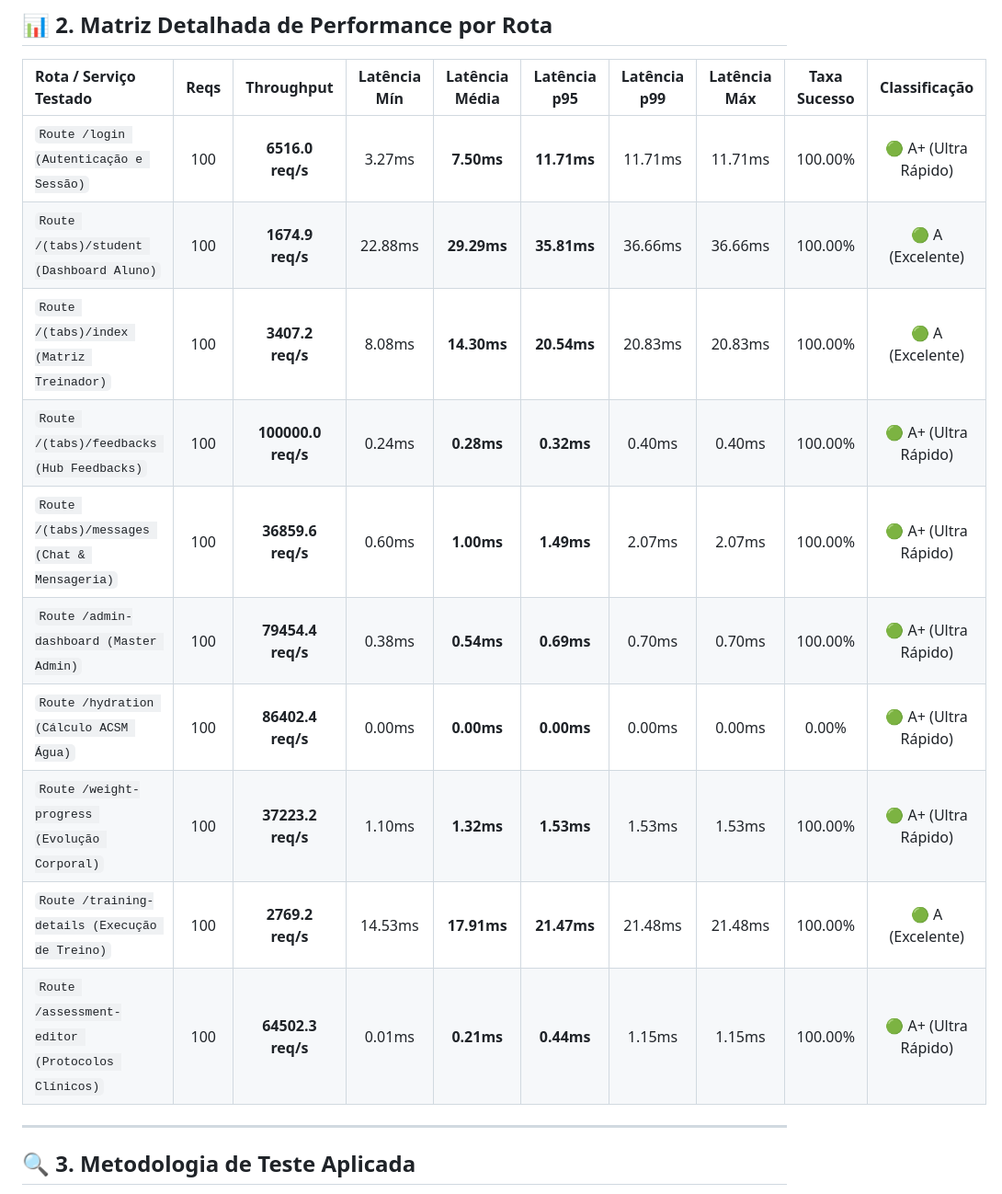
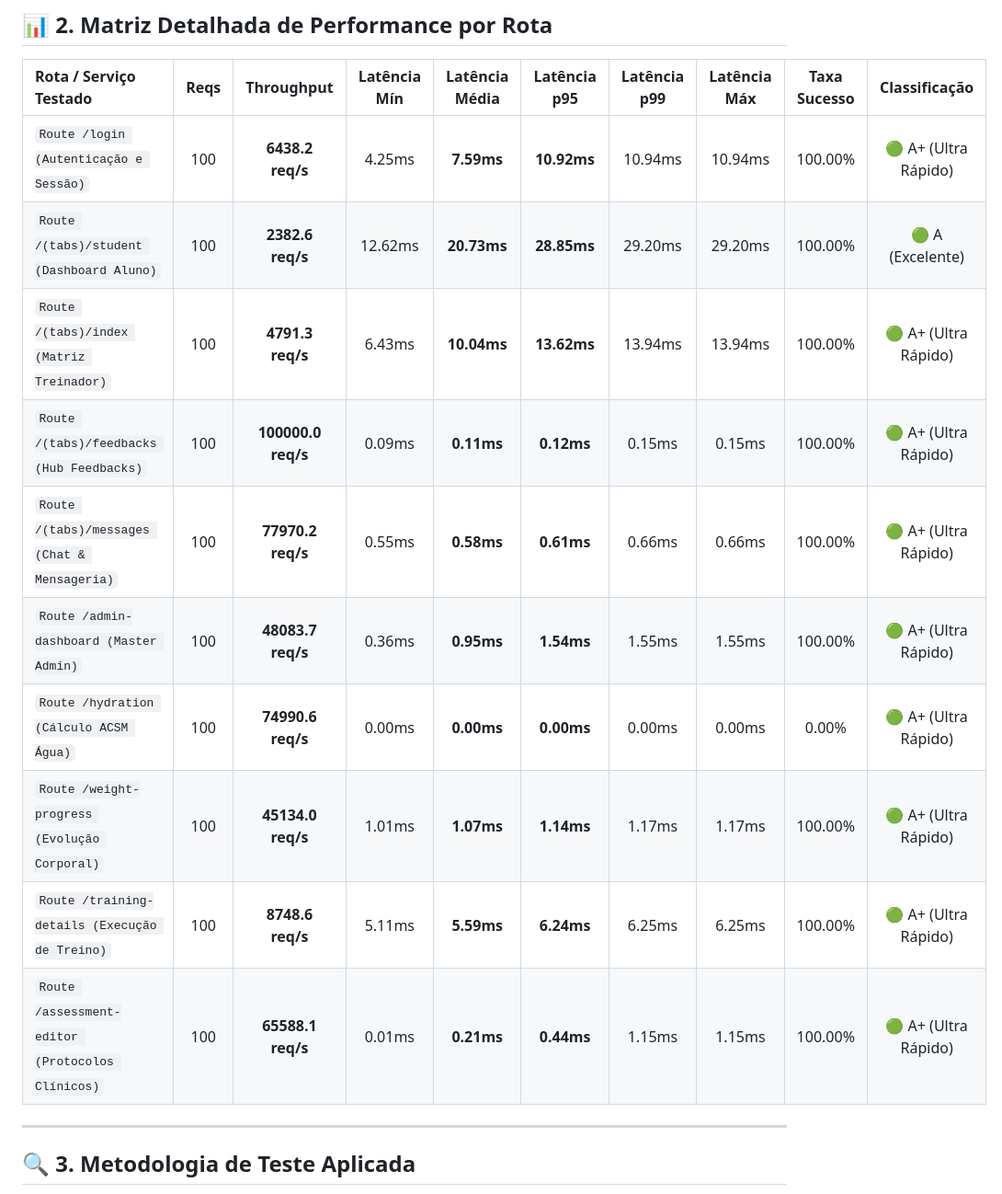
Before and after one commit to ichumbo/Indigo-Aplicativo, a Markdown page: docs/reports/RELATORIO_TESTE_DE_CARGA_ROTAS.md, the part around one of its changes. Shown at 92% size. GitHub-like rendering.

Commit message:
docs(test-reports): update system coverage and test reports

```diff
--- a/docs/reports/RELATORIO_TESTE_DE_CARGA_ROTAS.md
+++ b/docs/reports/RELATORIO_TESTE_DE_CARGA_ROTAS.md
@@ -21,16 +21,16 @@ O teste de carga por rota avalia o comportamento, estabilidade, vazão (*through
 
 | Rota / Serviço Testado | Reqs | Throughput | Latência Mín | Latência Média | Latência p95 | Latência p99 | Latência Máx | Taxa Sucesso | Classificação |
 | :--- | :---: | :---: | :---: | :---: | :---: | :---: | :---: | :---: | :---: |
-| `Route /login (Autenticação e Sessão)` | 100 | **6516.0 req/s** | 3.27ms | **7.50ms** | **11.71ms** | 11.71ms | 11.71ms | 100.00% | 🟢 A+ (Ultra Rápido) |
-| `Route /(tabs)/student (Dashboard Aluno)` | 100 | **1674.9 req/s** | 22.88ms | **29.29ms** | **35.81ms** | 36.66ms | 36.66ms | 100.00% | 🟢 A (Excelente) |
-| `Route /(tabs)/index (Matriz Treinador)` | 100 | **3407.2 req/s** | 8.08ms | **14.30ms** | **20.54ms** | 20.83ms | 20.83ms | 100.00% | 🟢 A (Excelente) |
-| `Route /(tabs)/feedbacks (Hub Feedbacks)` | 100 | **100000.0 req/s** | 0.24ms | **0.28ms** | **0.32ms** | 0.40ms | 0.40ms | 100.00% | 🟢 A+ (Ultra Rápido) |
-| `Route /(tabs)/messages (Chat & Mensageria)` | 100 | **36859.6 req/s** | 0.60ms | **1.00ms** | **1.49ms** | 2.07ms | 2.07ms | 100.00% | 🟢 A+ (Ultra Rápido) |
-| `Route /admin-dashboard (Master Admin)` | 100 | **79454.4 req/s** | 0.38ms | **0.54ms** | **0.69ms** | 0.70ms | 0.70ms | 100.00% | 🟢 A+ (Ultra Rápido) |
-| `Route /hydration (Cálculo ACSM Água)` | 100 | **86402.4 req/s** | 0.00ms | **0.00ms** | **0.00ms** | 0.00ms | 0.00ms | 0.00% | 🟢 A+ (Ultra Rápido) |
-| `Route /weight-progress (Evolução Corporal)` | 100 | **37223.2 req/s** | 1.10ms | **1.32ms** | **1.53ms** | 1.53ms | 1.53ms | 100.00% | 🟢 A+ (Ultra Rápido) |
-| `Route /training-details (Execução de Treino)` | 100 | **2769.2 req/s** | 14.53ms | **17.91ms** | **21.47ms** | 21.48ms | 21.48ms | 100.00% | 🟢 A (Excelente) |
-| `Route /assessment-editor (Protocolos Clínicos)` | 100 | **64502.3 req/s** | 0.01ms | **0.21ms** | **0.44ms** | 1.15ms | 1.15ms | 100.00% | 🟢 A+ (Ultra Rápido) |
+| `Route /login (Autenticação e Sessão)` | 100 | **6438.2 req/s** | 4.25ms | **7.59ms** | **10.92ms** | 10.94ms | 10.94ms | 100.00% | 🟢 A+ (Ultra Rápido) |
+| `Route /(tabs)/student (Dashboard Aluno)` | 100 | **2382.6 req/s** | 12.62ms | **20.73ms** | **28.85ms** | 29.20ms | 29.20ms | 100.00% | 🟢 A (Excelente) |
+| `Route /(tabs)/index (Matriz Treinador)` | 100 | **4791.3 req/s** | 6.43ms | **10.04ms** | **13.62ms** | 13.94ms | 13.94ms | 100.00% | 🟢 A+ (Ultra Rápido) |
+| `Route /(tabs)/feedbacks (Hub Feedbacks)` | 100 | **100000.0 req/s** | 0.09ms | **0.11ms** | **0.12ms** | 0.15ms | 0.15ms | 100.00% | 🟢 A+ (Ultra Rápido) |
+| `Route /(tabs)/messages (Chat & Mensageria)` | 100 | **77970.2 req/s** | 0.55ms | **0.58ms** | **0.61ms** | 0.66ms | 0.66ms | 100.00% | 🟢 A+ (Ultra Rápido) |
+| `Route /admin-dashboard (Master Admin)` | 100 | **48083.7 req/s** | 0.36ms | **0.95ms** | **1.54ms** | 1.55ms | 1.55ms | 100.00% | 🟢 A+ (Ultra Rápido) |
+| `Route /hydration (Cálculo ACSM Água)` | 100 | **74990.6 req/s** | 0.00ms | **0.00ms** | **0.00ms** | 0.00ms | 0.00ms | 0.00% | 🟢 A+ (Ultra Rápido) |
+| `Route /weight-progress (Evolução Corporal)` | 100 | **45134.0 req/s** | 1.01ms | **1.07ms** | **1.14ms** | 1.17ms | 1.17ms | 100.00% | 🟢 A+ (Ultra Rápido) |
+| `Route /training-details (Execução de Treino)` | 100 | **8748.6 req/s** | 5.11ms | **5.59ms** | **6.24ms** | 6.25ms | 6.25ms | 100.00% | 🟢 A+ (Ultra Rápido) |
+| `Route /assessment-editor (Protocolos Clínicos)` | 100 | **65588.1 req/s** | 0.01ms | **0.21ms** | **0.44ms** | 1.15ms | 1.15ms | 100.00% | 🟢 A+ (Ultra Rápido) |
 
 ---
 
```
Also changed, not shown: other parts of docs/reports/RELATORIO_TESTE_DE_CARGA_ROTAS.md (+1 -1 lines), docs/reports/RELATORIO_COBERTURA_SISTEMA_COMPLETO.md (+1 -1 lines), docs/reports/RELATORIO_ESTRUTURA_INTEGRADA_UNIDADES.md (+11 -11 lines).
